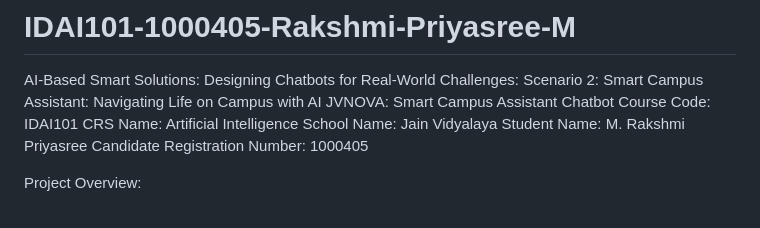
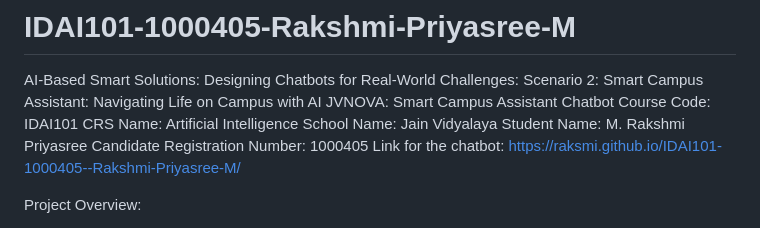
Before and after one commit to raksmi/IDAI101-1000405--Rakshmi-Priyasree-M, a Markdown page: README.md, the part around the change. GitHub-like rendering.

```diff
--- a/README.md
+++ b/README.md
@@ -7,6 +7,7 @@ CRS Name: Artificial Intelligence
 School Name: Jain Vidyalaya
 Student Name: M. Rakshmi Priyasree
 Candidate Registration Number: 1000405
+Link for the chatbot: https://raksmi.github.io/IDAI101-1000405--Rakshmi-Priyasree-M/
 
 Project Overview:
 
```
